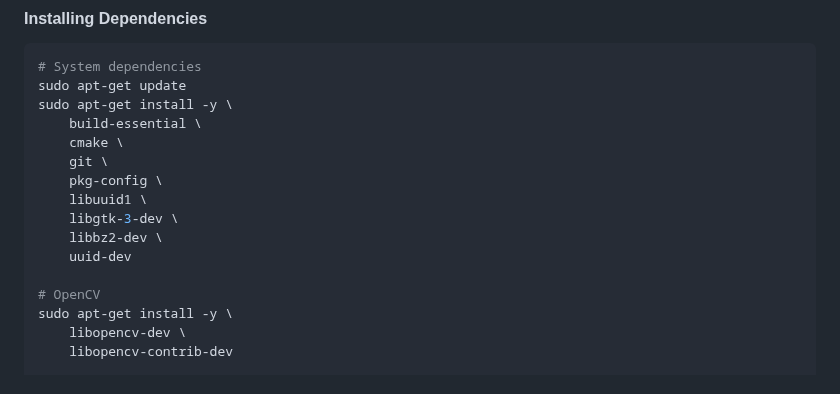
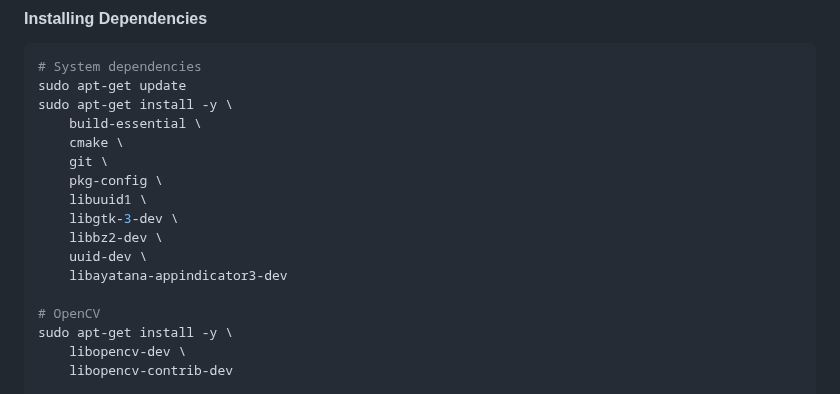
Before and after one commit to dicroce/revere, a Markdown page: docs/BUILDING.md, the part around the change. Rendered like a GitHub page.

```diff
--- a/docs/BUILDING.md
+++ b/docs/BUILDING.md
@@ -58,7 +58,8 @@ sudo apt-get install -y \
     libuuid1 \
     libgtk-3-dev \
     libbz2-dev \
-    uuid-dev
+    uuid-dev \
+    libayatana-appindicator3-dev
 
 # OpenCV
 sudo apt-get install -y \
```
